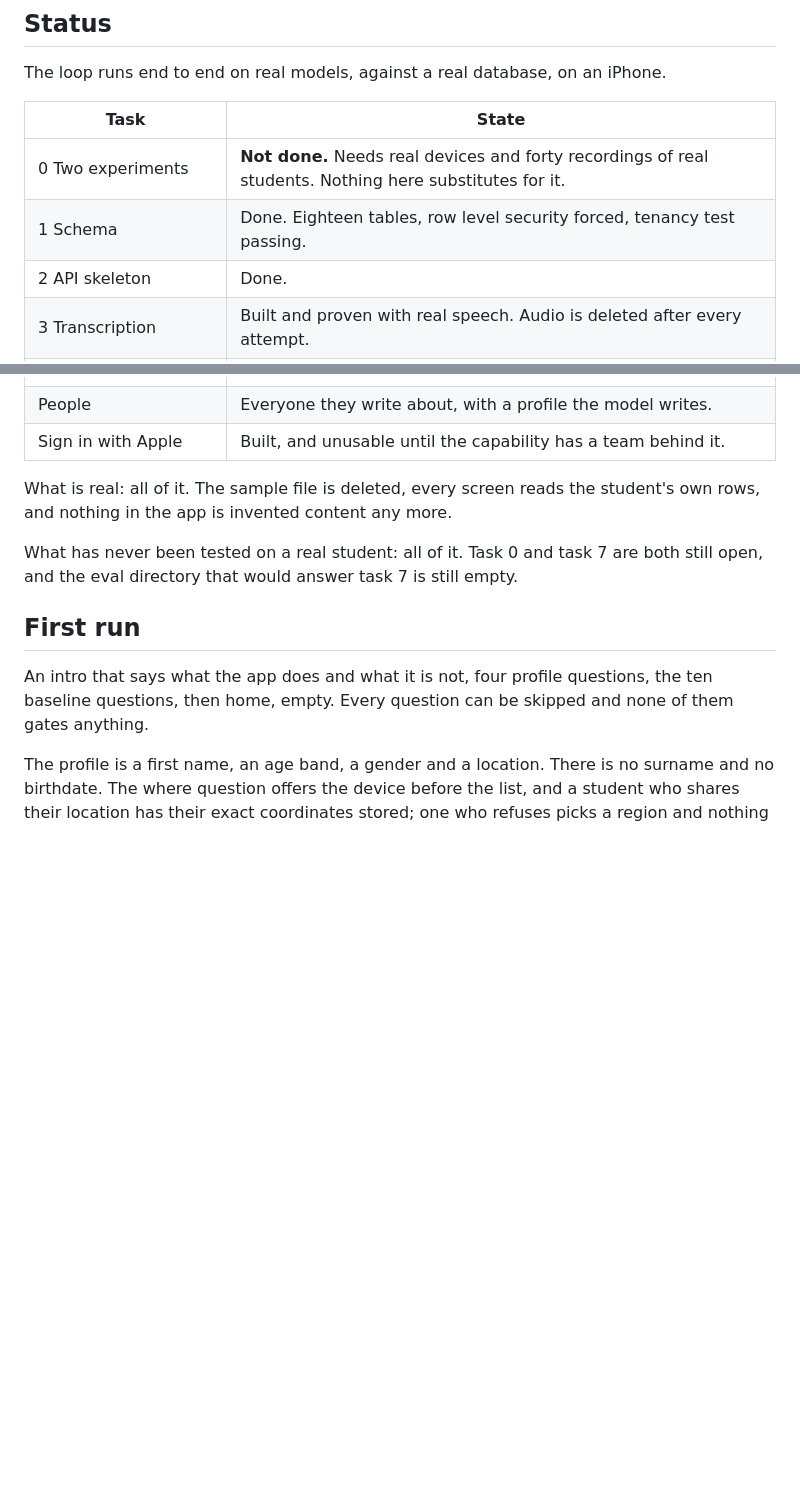
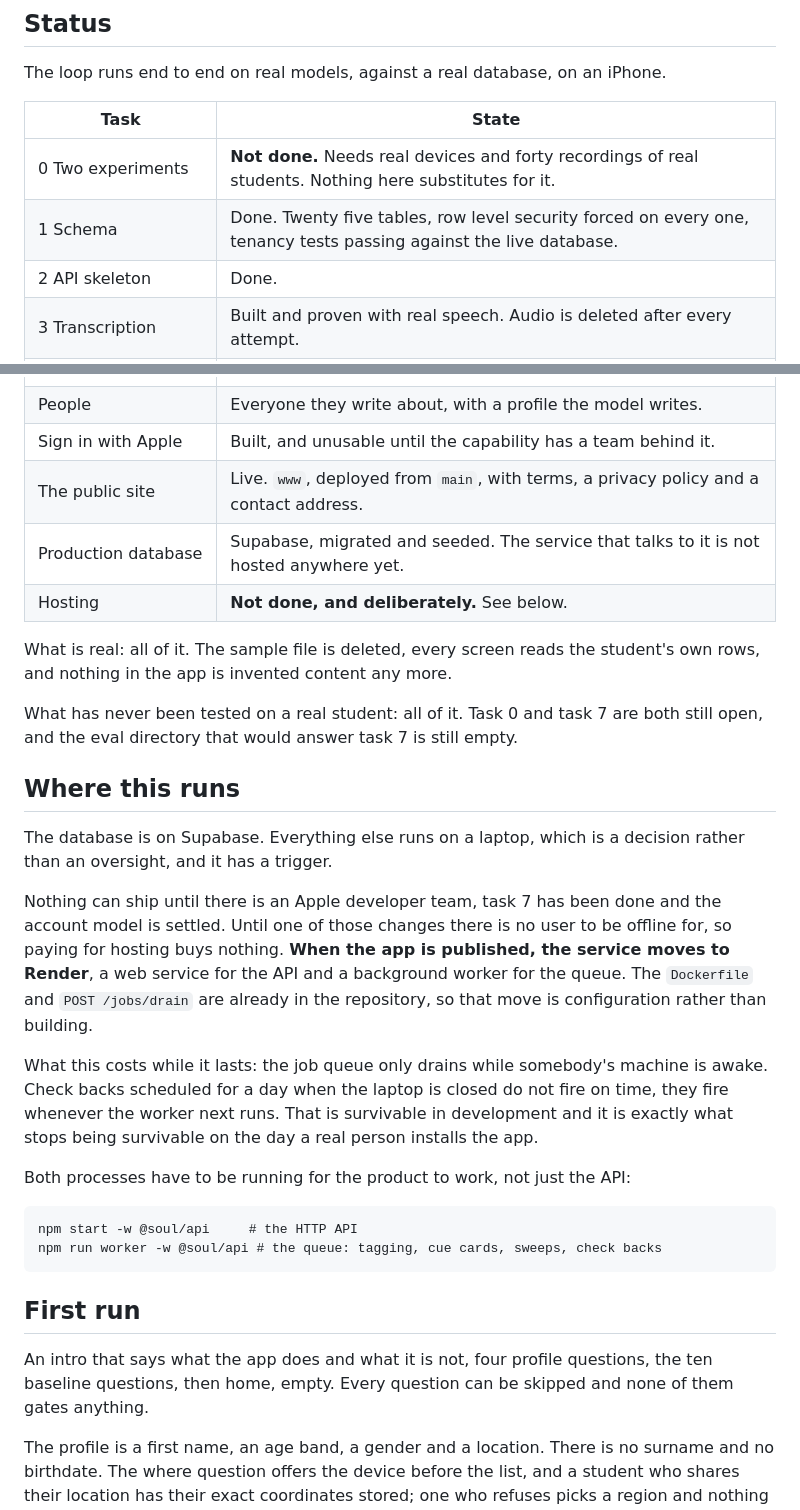
Before and after one commit to techadnank9/soul, a Markdown page: README.md, 2 parts joined by grey strips. GitHub-like rendering; blank space fills up the shorter version.

````diff
--- a/README.md
+++ b/README.md
@@ -109,7 +109,7 @@ The loop runs end to end on real models, against a real database, on an iPhone.
 | Task | State |
 | --- | --- |
 | 0 Two experiments | **Not done.** Needs real devices and forty recordings of real students. Nothing here substitutes for it. |
-| 1 Schema | Done. Eighteen tables, row level security forced, tenancy test passing. |
+| 1 Schema | Done. Twenty five tables, row level security forced on every one, tenancy tests passing against the live database. |
 | 2 API skeleton | Done. |
 | 3 Transcription | Built and proven with real speech. Audio is deleted after every attempt. |
 | 4 Safety classifier | Done. Blocking, written on every entry, fails closed. |
@@ -127,6 +127,9 @@ The loop runs end to end on real models, against a real database, on an iPhone.
 | Reflections | Good and bad patterns, one line each, opening on the entries behind them. |
 | People | Everyone they write about, with a profile the model writes. |
 | Sign in with Apple | Built, and unusable until the capability has a team behind it. |
+| The public site | Live. `www`, deployed from `main`, with terms, a privacy policy and a contact address. |
+| Production database | Supabase, migrated and seeded. The service that talks to it is not hosted anywhere yet. |
+| Hosting | **Not done, and deliberately.** See below. |
 
 What is real: all of it. The sample file is deleted, every screen reads the
 student's own rows, and nothing in the app is invented content any more.
@@ -134,6 +137,31 @@ student's own rows, and nothing in the app is invented content any more.
 What has never been tested on a real student: all of it. Task 0 and task 7 are
 both still open, and the eval directory that would answer task 7 is still
 empty.
+
+## Where this runs
+
+The database is on Supabase. Everything else runs on a laptop, which is a
+decision rather than an oversight, and it has a trigger.
+
+Nothing can ship until there is an Apple developer team, task 7 has been done
+and the account model is settled. Until one of those changes there is no user to
+be offline for, so paying for hosting buys nothing. **When the app is published,
+the service moves to Render**, a web service for the API and a background worker
+for the queue. The `Dockerfile` and `POST /jobs/drain` are already in the
+repository, so that move is configuration rather than building.
+
+What this costs while it lasts: the job queue only drains while somebody's
+machine is awake. Check backs scheduled for a day when the laptop is closed do
+not fire on time, they fire whenever the worker next runs. That is survivable in
+development and it is exactly what stops being survivable on the day a real
+person installs the app.
+
+Both processes have to be running for the product to work, not just the API:
+
+```
+npm start -w @soul/api     # the HTTP API
+npm run worker -w @soul/api # the queue: tagging, cue cards, sweeps, check backs
+```
 
 ## First run
 
````
Also changed, not shown: DECISIONS.md (+37 -0 lines).
